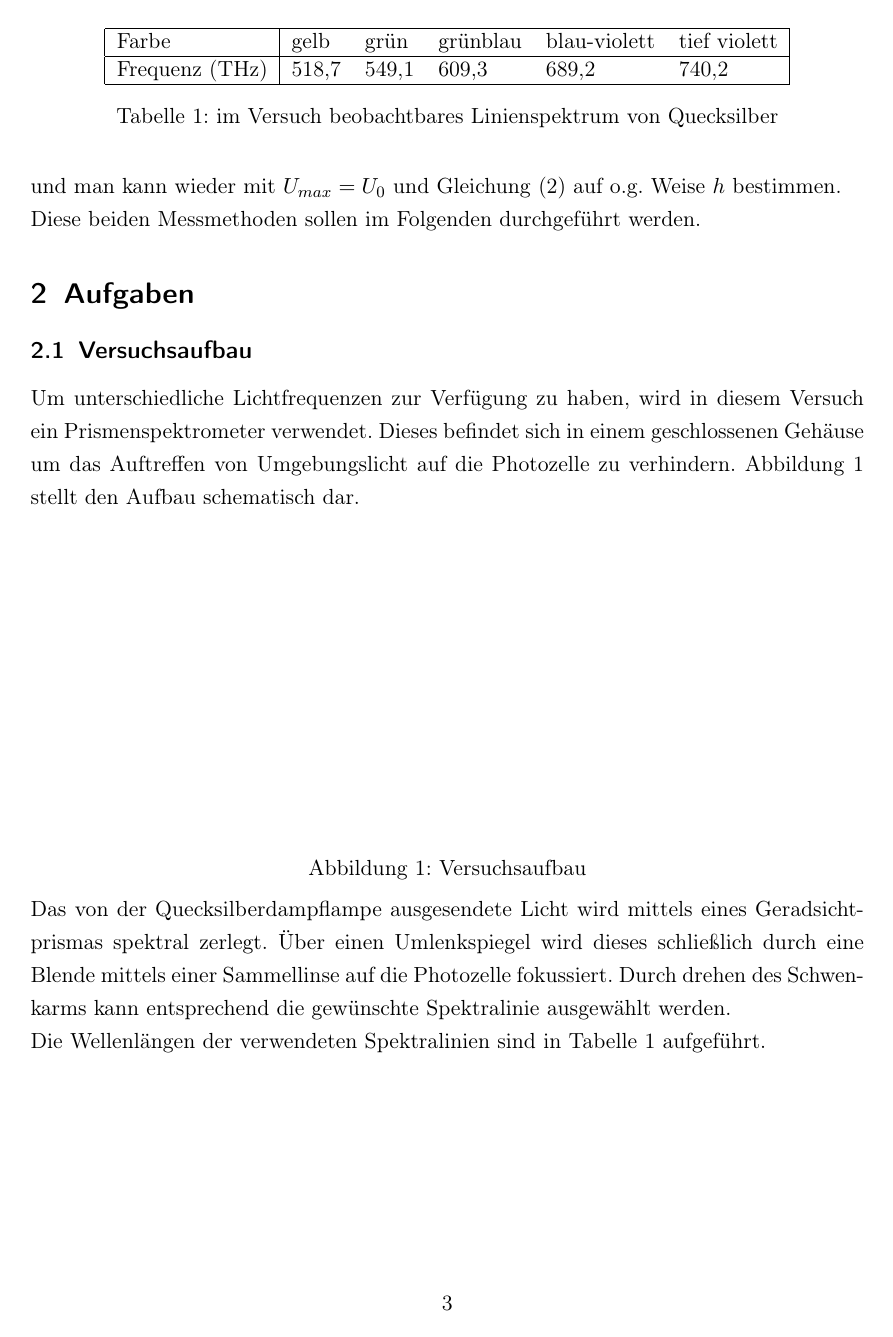
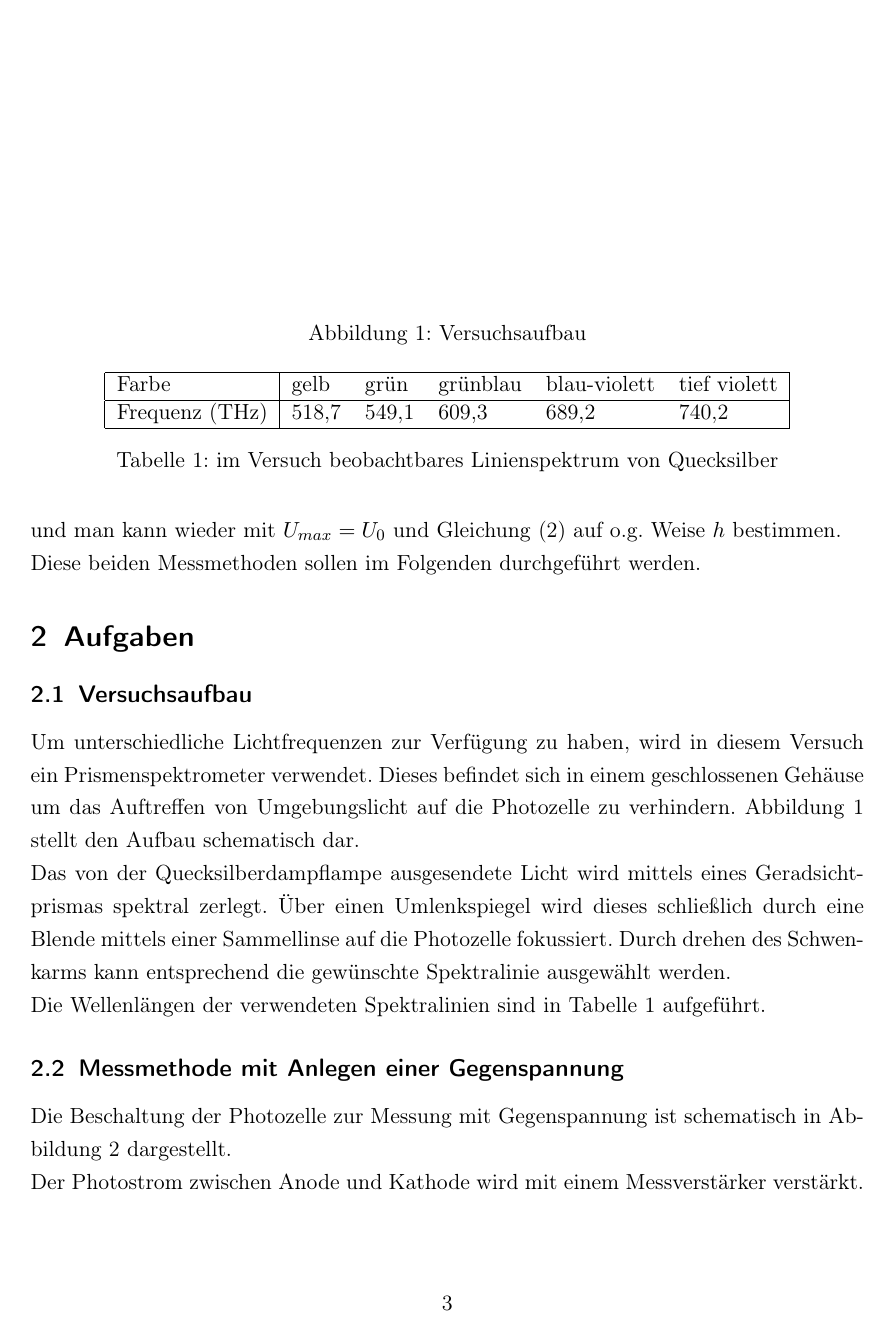
Before and after one commit to NilsHaldenwang/PhyLab, a LaTeX document (V10_Wirkungsquantum/Wirkungsquantum.tex): page 3 of 7. Compiled offline with pdfLaTeX; the source files are stored in an older character set and shown here as Unicode.

Commit message:
Dummypic verschoben.

```diff
--- a/V10_Wirkungsquantum/Wirkungsquantum.tex
+++ b/V10_Wirkungsquantum/Wirkungsquantum.tex
@@ -124,9 +124,9 @@ in einem geschlossenen Gehäuse um das Auftreffen von Umgebungslicht
 auf die Photozelle zu verhindern. Abbildung \ref{pic:2} stellt den
 Aufbau schematisch dar.
 
-\begin{figure}[htb!]
+\begin{figure}%[htb!]
   \centering
-  \includegraphics[scale=0.9]{pics/dummypic}
+  \includegraphics[width=10cm]{pics/dummypic}
   \caption{Versuchsaufbau}
   \label{pic:2}
 \end{figure}
```
